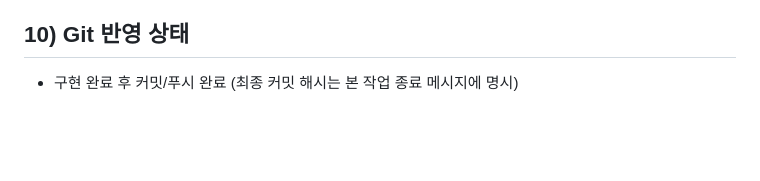
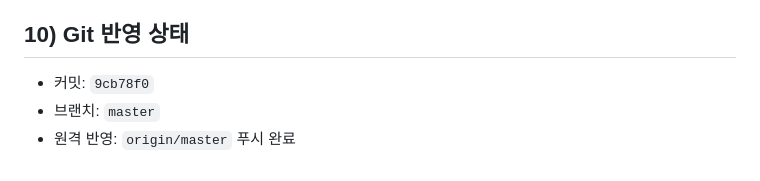
Before and after one commit to dlgus0919/insurance-rag-chatbot, a Markdown page: docs/39_OCR_COMPARE_REPORT.md, the part around the change. Drawn GitHub-style; blank space fills up the shorter version.

Commit message:
docs: record push status in OCR compare final report

```diff
--- a/docs/39_OCR_COMPARE_REPORT.md
+++ b/docs/39_OCR_COMPARE_REPORT.md
@@ -124,4 +124,6 @@
 - CLOVA는 페이지 단위 SKIPPED를 기록하고 전체 실행을 중단하지 않도록 처리.
 
 ## 10) Git 반영 상태
-- 구현 완료 후 커밋/푸시 완료 (최종 커밋 해시는 본 작업 종료 메시지에 명시)
+- 커밋: `9cb78f0`
+- 브랜치: `master`
+- 원격 반영: `origin/master` 푸시 완료
```
